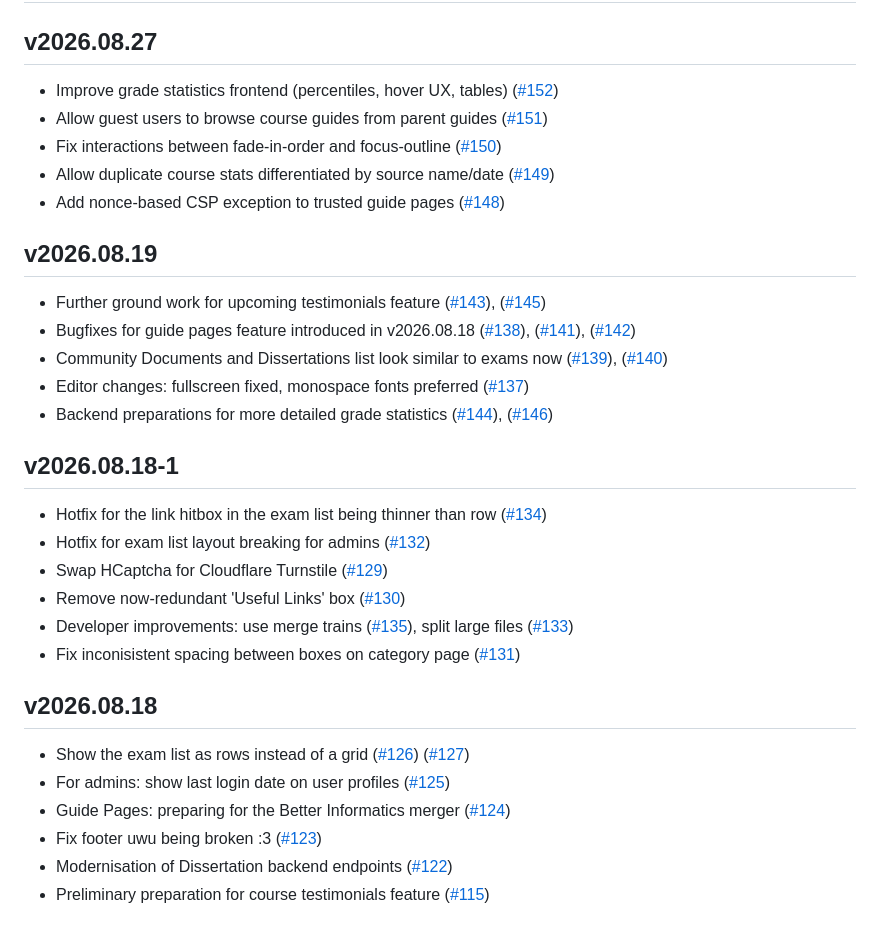
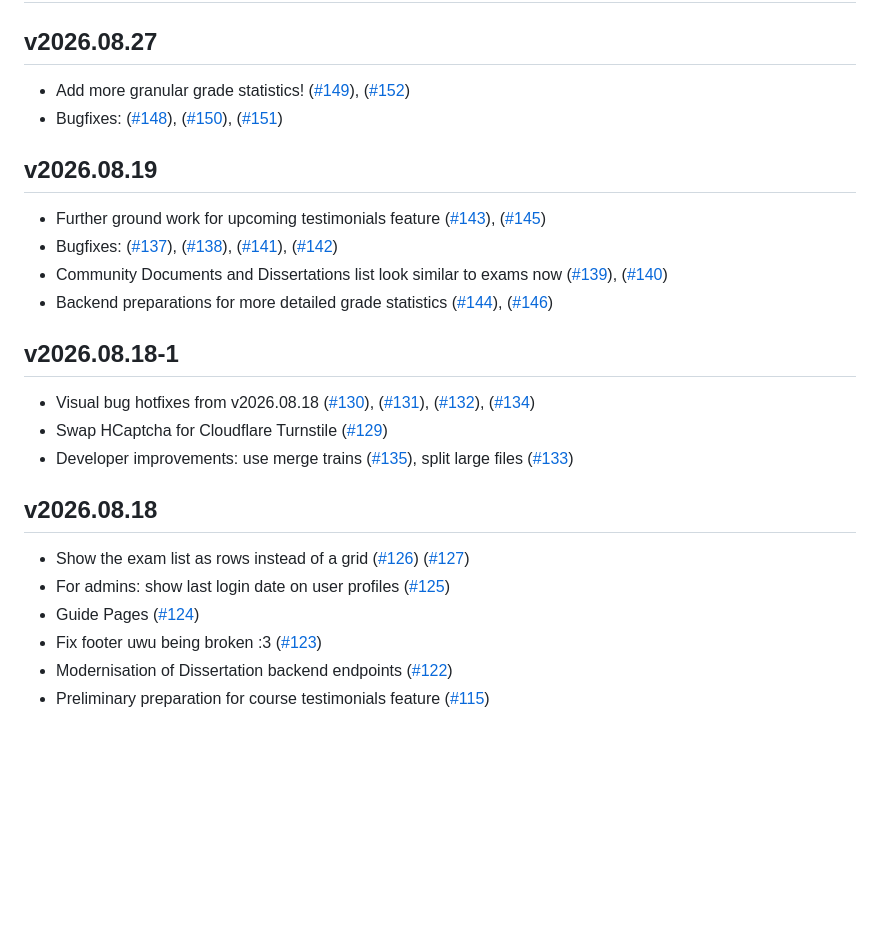
Before and after one commit to compsoc-edinburgh/betterinformatics-files, a Markdown page: CHANGELOG.md, the part around the change. Rendered like a GitHub page; blank space fills up the shorter version.

```diff
--- a/CHANGELOG.md
+++ b/CHANGELOG.md
@@ -2,35 +2,27 @@
 
 ## v2026.08.27
 
-- Improve grade statistics frontend \(percentiles, hover UX, tables\) ([\#152](https://github.com/compsoc-edinburgh/betterinformatics-files/pull/152))
-- Allow guest users to browse course guides from parent guides ([\#151](https://github.com/compsoc-edinburgh/betterinformatics-files/pull/151))
-- Fix interactions between fade-in-order and focus-outline ([\#150](https://github.com/compsoc-edinburgh/betterinformatics-files/pull/150))
-- Allow duplicate course stats differentiated by source name/date ([\#149](https://github.com/compsoc-edinburgh/betterinformatics-files/pull/149))
-- Add nonce-based CSP exception to trusted guide pages ([\#148](https://github.com/compsoc-edinburgh/betterinformatics-files/pull/148))
+- Add more granular grade statistics! ([\#149](https://github.com/compsoc-edinburgh/betterinformatics-files/pull/149)), ([\#152](https://github.com/compsoc-edinburgh/betterinformatics-files/pull/152))
+- Bugfixes: ([\#148](https://github.com/compsoc-edinburgh/betterinformatics-files/pull/148)), ([\#150](https://github.com/compsoc-edinburgh/betterinformatics-files/pull/150)), ([\#151](https://github.com/compsoc-edinburgh/betterinformatics-files/pull/151))
 
 ## v2026.08.19
 
 - Further ground work for upcoming testimonials feature ([\#143](https://github.com/compsoc-edinburgh/betterinformatics-files/pull/143)), ([\#145](https://github.com/compsoc-edinburgh/betterinformatics-files/pull/145))
-- Bugfixes for guide pages feature introduced in v2026.08.18 ([\#138](https://github.com/compsoc-edinburgh/betterinformatics-files/pull/138)), ([\#141](https://github.com/compsoc-edinburgh/betterinformatics-files/pull/141)), ([\#142](https://github.com/compsoc-edinburgh/betterinformatics-files/pull/142))
+- Bugfixes: ([\#137](https://github.com/compsoc-edinburgh/betterinformatics-files/pull/137)), ([\#138](https://github.com/compsoc-edinburgh/betterinformatics-files/pull/138)), ([\#141](https://github.com/compsoc-edinburgh/betterinformatics-files/pull/141)), ([\#142](https://github.com/compsoc-edinburgh/betterinformatics-files/pull/142))
 - Community Documents and Dissertations list look similar to exams now ([\#139](https://github.com/compsoc-edinburgh/betterinformatics-files/pull/139)), ([\#140](https://github.com/compsoc-edinburgh/betterinformatics-files/pull/140))
-- Editor changes: fullscreen fixed, monospace fonts preferred ([\#137](https://github.com/compsoc-edinburgh/betterinformatics-files/pull/137))
 - Backend preparations for more detailed grade statistics ([\#144](https://github.com/compsoc-edinburgh/betterinformatics-files/pull/144)), ([\#146](https://github.com/compsoc-edinburgh/betterinformatics-files/pull/146))
-
 
 ## v2026.08.18-1
 
-- Hotfix for the link hitbox in the exam list being thinner than row ([\#134](https://github.com/compsoc-edinburgh/betterinformatics-files/pull/134))
-- Hotfix for exam list layout breaking for admins ([\#132](https://github.com/compsoc-edinburgh/betterinformatics-files/pull/132))
+- Visual bug hotfixes from v2026.08.18 ([\#130](https://github.com/compsoc-edinburgh/betterinformatics-files/pull/130)), ([\#131](https://github.com/compsoc-edinburgh/betterinformatics-files/pull/131)), ([\#132](https://github.com/compsoc-edinburgh/betterinformatics-files/pull/132)), ([\#134](https://github.com/compsoc-edinburgh/betterinformatics-files/pull/134))
 - Swap HCaptcha for Cloudflare Turnstile ([\#129](https://github.com/compsoc-edinburgh/betterinformatics-files/pull/129))
-- Remove now-redundant 'Useful Links' box ([\#130](https://github.com/compsoc-edinburgh/betterinformatics-files/pull/130))
 - Developer improvements: use merge trains ([\#135](https://github.com/compsoc-edinburgh/betterinformatics-files/pull/135)), split large files ([\#133](https://github.com/compsoc-edinburgh/betterinformatics-files/pull/133))
-- Fix inconisistent spacing between boxes on category page ([\#131](https://github.com/compsoc-edinburgh/betterinformatics-files/pull/131))
 
 ## v2026.08.18
 
 - Show the exam list as rows instead of a grid ([\#126](https://github.com/compsoc-edinburgh/betterinformatics-files/pull/126)) ([\#127](https://github.com/compsoc-edinburgh/betterinformatics-files/pull/127))
 - For admins: show last login date on user profiles ([\#125](https://github.com/compsoc-edinburgh/betterinformatics-files/pull/125))
-- Guide Pages: preparing for the Better Informatics merger ([\#124](https://github.com/compsoc-edinburgh/betterinformatics-files/pull/124))
+- Guide Pages ([\#124](https://github.com/compsoc-edinburgh/betterinformatics-files/pull/124))
 - Fix footer uwu being broken :3 ([\#123](https://github.com/compsoc-edinburgh/betterinformatics-files/pull/123))
 - Modernisation of Dissertation backend endpoints ([\#122](https://github.com/compsoc-edinburgh/betterinformatics-files/pull/122))
 - Preliminary preparation for course testimonials feature ([\#115](https://github.com/compsoc-edinburgh/betterinformatics-files/pull/115))
```
